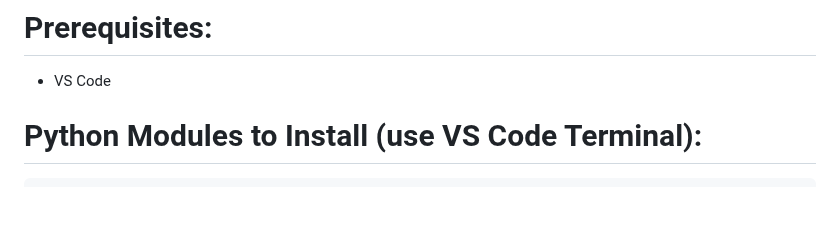
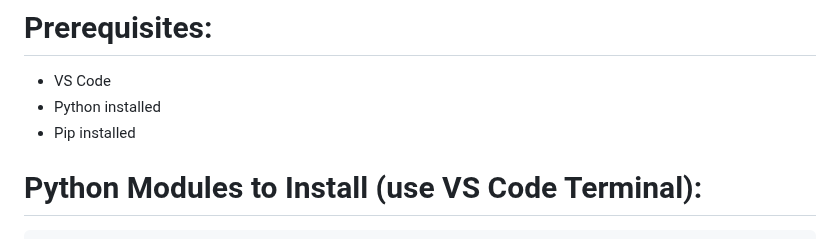
Before and after one commit to KatieOrtiz/FashionGPT, a Markdown page: README.md, the part around the change. Drawn GitHub-style; blank space fills up the shorter version.

```diff
--- a/README.md
+++ b/README.md
@@ -2,6 +2,8 @@
 
 # Prerequisites:
 - VS Code
+- Python installed
+- Pip installed
 
 # Python Modules to Install (use VS Code Terminal):
     pip install selenium
```
